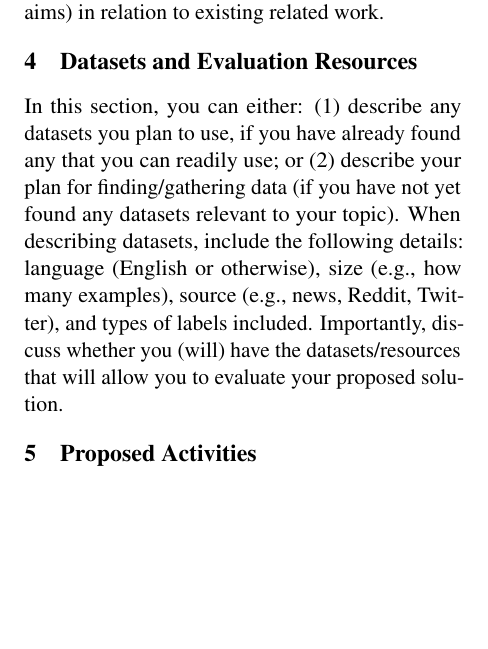
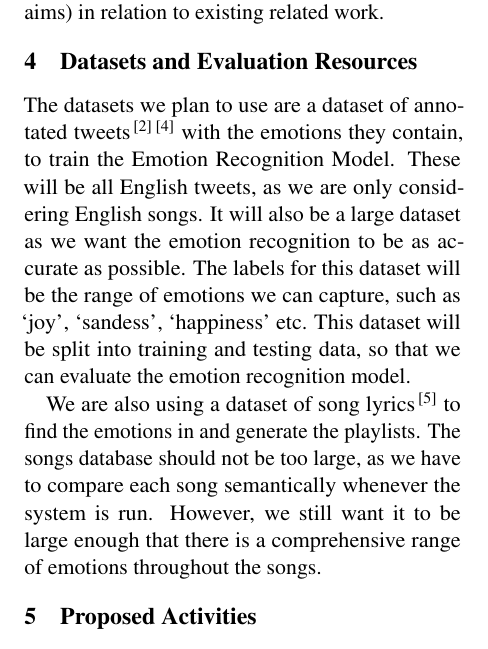
Before and after one commit to tomhayter/NLU-Project, a LaTeX document (Proposal/Proposal.tex): part of one column of page 1 of 2, cut so that both start at the same text, the shorter picture padded with empty space. Compiled offline with pdfLaTeX.

Commit message:
Initial Datasets and Evaluation Resources

```diff
--- a/Proposal/Proposal.tex
+++ b/Proposal/Proposal.tex
@@ -38,9 +38,9 @@ Then, the user will input a song or a string of text, which will be parsed into
 Discuss what solutions already exist, e.g., what the state of the art is with respect to your chosen topic. Clarify your project aim (see Section II or VI of the COMP34812 Coursework Specifications document for an explanation/some examples of acceptable aims) in relation to existing related work.
 
 \section{Datasets and Evaluation Resources}
-In this section, you can either: (1) describe any datasets you plan to use, if you have already found any that you can readily use; or (2) describe your plan for finding/gathering data (if you have not yet found any datasets relevant to your topic). When describing datasets, include the following details: language (English or otherwise), size (e.g., how many examples), source (e.g., news, Reddit, Twitter), and types of labels included. Importantly, discuss whether you (will) have the datasets/resources that will allow you to evaluate your proposed solution.
+The datasets we plan to use are a dataset of annotated tweets\cite{gupta_2021}\cite{pandey_2022} with the emotions they contain, to train the Emotion Recognition Model. These will be all English tweets, as we are only considering English songs. It will also be a large dataset as we want the emotion recognition to be as accurate as possible. The labels for this dataset will be the range of emotions we can capture, such as `joy', `sandess', `happiness' etc. This dataset will be split into training and testing data, so that we can evaluate the emotion recognition model.
 
-
+We are also using a dataset of song lyrics\cite{shah_2021} to find the emotions in and generate the playlists. The songs database should not be too large, as we have to compare each song semantically whenever the system is run. However, we still want it to be large enough that there is a comprehensive range of emotions throughout the songs.
 
 \section{Proposed Activities}
 In the table below, specify the activities that you need to complete as you develop your proposed solution. Your activities should be planned assuming you have roughly 6 calendar weeks to work on your project (between the project proposal and project implementation deadlines). In the third column, indicate how much time you are allocating to an activity in terms of number of weeks. In the last column, put the initials of the team member who will lead a given activity.
```
Also changed, not shown: Proposal/Proposal.pdf.
